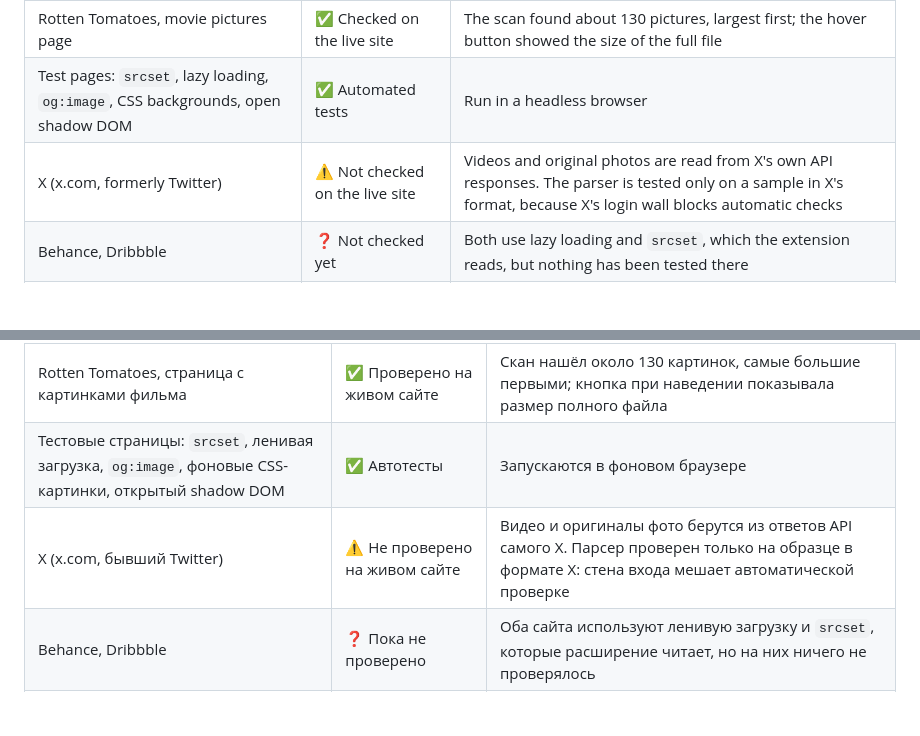
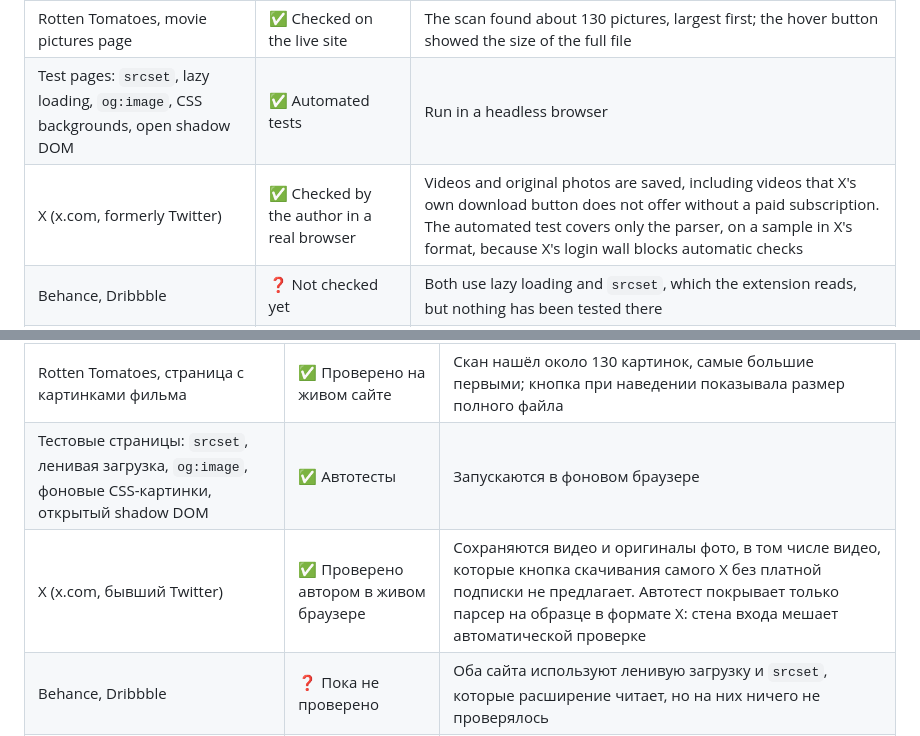
Before and after one commit to dobrdigital/XXL.pics.FIND, a Markdown page: README.md, 2 parts joined by grey strips. Drawn GitHub-style; folded sections open; blank space fills up the shorter version.

Commit message:
X (x.com) is checked by the author in a real browser; the automated test covers only the parser
Co-Authored-By: Claude Sonnet 5.5 <noreply@anthropic.com>

```diff
--- a/README.md
+++ b/README.md
@@ -70,7 +70,7 @@ but how well it works depends on how the site hides its pictures.
 |---|---|---|
 | Rotten Tomatoes, movie pictures page | ✅ Checked on the live site | The scan found about 130 pictures, largest first; the hover button showed the size of the full file |
 | Test pages: `srcset`, lazy loading, `og:image`, CSS backgrounds, open shadow DOM | ✅ Automated tests | Run in a headless browser |
-| X (x.com, formerly Twitter) | ⚠️ Not checked on the live site | Videos and original photos are read from X's own API responses. The parser is tested only on a sample in X's format, because X's login wall blocks automatic checks |
+| X (x.com, formerly Twitter) | ✅ Checked by the author in a real browser | Videos and original photos are saved, including videos that X's own download button does not offer without a paid subscription. The automated test covers only the parser, on a sample in X's format, because X's login wall blocks automatic checks |
 | Behance, Dribbble | ❓ Not checked yet | Both use lazy loading and `srcset`, which the extension reads, but nothing has been tested there |
 | Pictures that need a `Referer` | ⚠️ Partly | The scan and the download work; the hover button cannot read the size of such pictures |
 | Closed shadow DOM, pictures drawn on a canvas | ❌ Not reachable | No script can read them |
@@ -249,7 +249,7 @@ The context menu itself cannot be clicked from a script; the message it sends is
 |---|---|---|
 | Rotten Tomatoes, страница с картинками фильма | ✅ Проверено на живом сайте | Скан нашёл около 130 картинок, самые большие первыми; кнопка при наведении показывала размер полного файла |
 | Тестовые страницы: `srcset`, ленивая загрузка, `og:image`, фоновые CSS-картинки, открытый shadow DOM | ✅ Автотесты | Запускаются в фоновом браузере |
-| X (x.com, бывший Twitter) | ⚠️ Не проверено на живом сайте | Видео и оригиналы фото берутся из ответов API самого X. Парсер проверен только на образце в формате X: стена входа мешает автоматической проверке |
+| X (x.com, бывший Twitter) | ✅ Проверено автором в живом браузере | Сохраняются видео и оригиналы фото, в том числе видео, которые кнопка скачивания самого X без платной подписки не предлагает. Автотест покрывает только парсер на образце в формате X: стена входа мешает автоматической проверке |
 | Behance, Dribbble | ❓ Пока не проверено | Оба сайта используют ленивую загрузку и `srcset`, которые расширение читает, но на них ничего не проверялось |
 | Картинки, которым нужен `Referer` | ⚠️ Частично | Скан и скачивание работают; кнопка при наведении не может узнать размер таких картинок |
 | Закрытый shadow DOM, картинки, нарисованные на canvas | ❌ Недоступно | Ни один скрипт их не прочитает |
```
Also changed, not shown: CLAUDE.md (+1 -1 lines).
